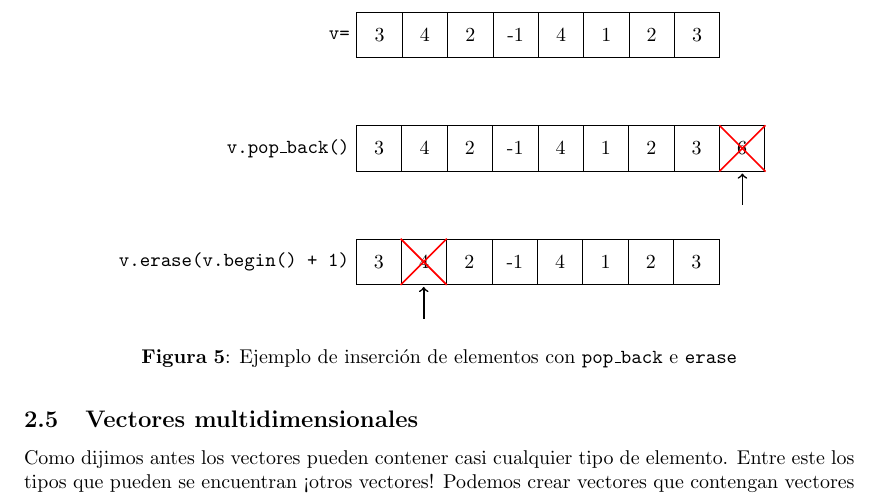
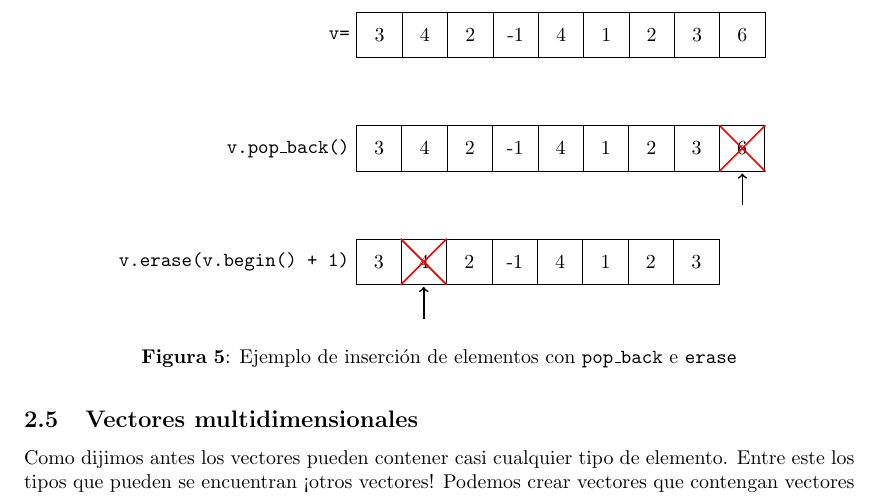
Before and after one commit to UCppM/Recursos, a LaTeX document (Apuntes/Vectores/vectores.tex): part of page 7 of 11, cut so that both start at the same text. Compiled offline with pdfLaTeX.

Commit message:
fix erratas

```diff
--- a/Apuntes/Vectores/vectores.tex
+++ b/Apuntes/Vectores/vectores.tex
@@ -311,7 +311,7 @@ v.insert(it, -1); // v = {0, -1, 1, 2, 3, 6};
     \begin{figure}[h]
         \centering
         \begin{tikzpicture}
-            \def\mylist{3, 4, 2, -1, 4, 1, 2, 3}
+            \def\mylist{3, 4, 2, -1, 4, 1, 2, 3, 6}
             \def\size{0.8}
             \draw pic [local bounding box=A] {array={\mylist}{\size}};
             \draw node (B) [left = 0em of A]  {\texttt{v=}};
```
Also changed, not shown: Apuntes/Vectores/vectores.pdf.
